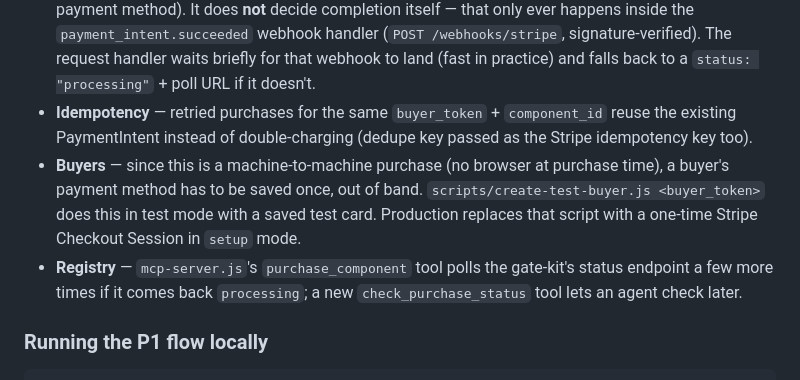
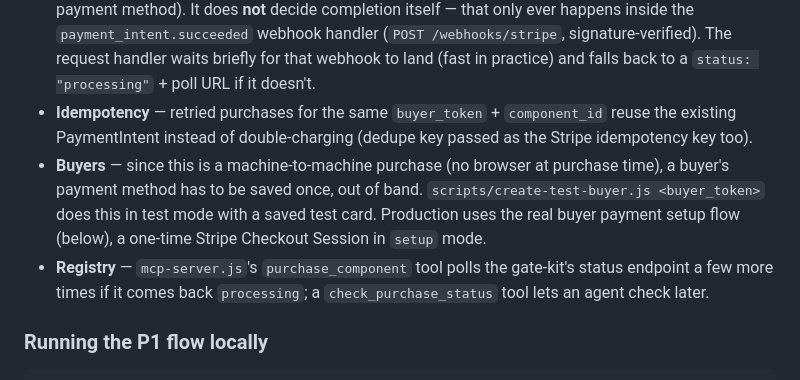
Before and after one commit to donaldrichard19-LVD/agent-design-commerce, a Markdown page: README.md, the part around one of its changes. GitHub-like rendering.

```diff
--- a/README.md
+++ b/README.md
@@ -84,8 +84,8 @@ Replaces the mocked payment with a real Connect integration, per `agent-design-c
 - **Onboarding** — `POST /api/stripe/connect` creates a v2 recipient connected account (`dashboard: express`, `fees_collector`/`losses_collector: application`, `stripe_balance.stripe_transfers` capability) and returns a hosted Account Link. This replaces the legacy OAuth flow the P0 comment described — Stripe's current guidance is v2 Accounts + Account Links, not `stripe.oauth.token()`.
 - **Purchase** — `POST /api/purchase` creates a real destination-charge PaymentIntent (`transfer_data.destination` + optional `application_fee_amount`, off-session against a saved buyer payment method). It does **not** decide completion itself — that only ever happens inside the `payment_intent.succeeded` webhook handler (`POST /webhooks/stripe`, signature-verified). The request handler waits briefly for that webhook to land (fast in practice) and falls back to a `status: "processing"` + poll URL if it doesn't.
 - **Idempotency** — retried purchases for the same `buyer_token` + `component_id` reuse the existing PaymentIntent instead of double-charging (dedupe key passed as the Stripe idempotency key too).
-- **Buyers** — since this is a machine-to-machine purchase (no browser at purchase time), a buyer's payment method has to be saved once, out of band. `scripts/create-test-buyer.js <buyer_token>` does this in test mode with a saved test card. Production replaces that script with a one-time Stripe Checkout Session in `setup` mode.
-- **Registry** — `mcp-server.js`'s `purchase_component` tool polls the gate-kit's status endpoint a few more times if it comes back `processing`; a new `check_purchase_status` tool lets an agent check later.
+- **Buyers** — since this is a machine-to-machine purchase (no browser at purchase time), a buyer's payment method has to be saved once, out of band. `scripts/create-test-buyer.js <buyer_token>` does this in test mode with a saved test card. Production uses the real buyer payment setup flow (below), a one-time Stripe Checkout Session in `setup` mode.
+- **Registry** — `mcp-server.js`'s `purchase_component` tool polls the gate-kit's status endpoint a few more times if it comes back `processing`; a `check_purchase_status` tool lets an agent check later.
 
 ### Running the P1 flow locally
 
```
Also changed, not shown: other parts of README.md (+18 -1 lines).
